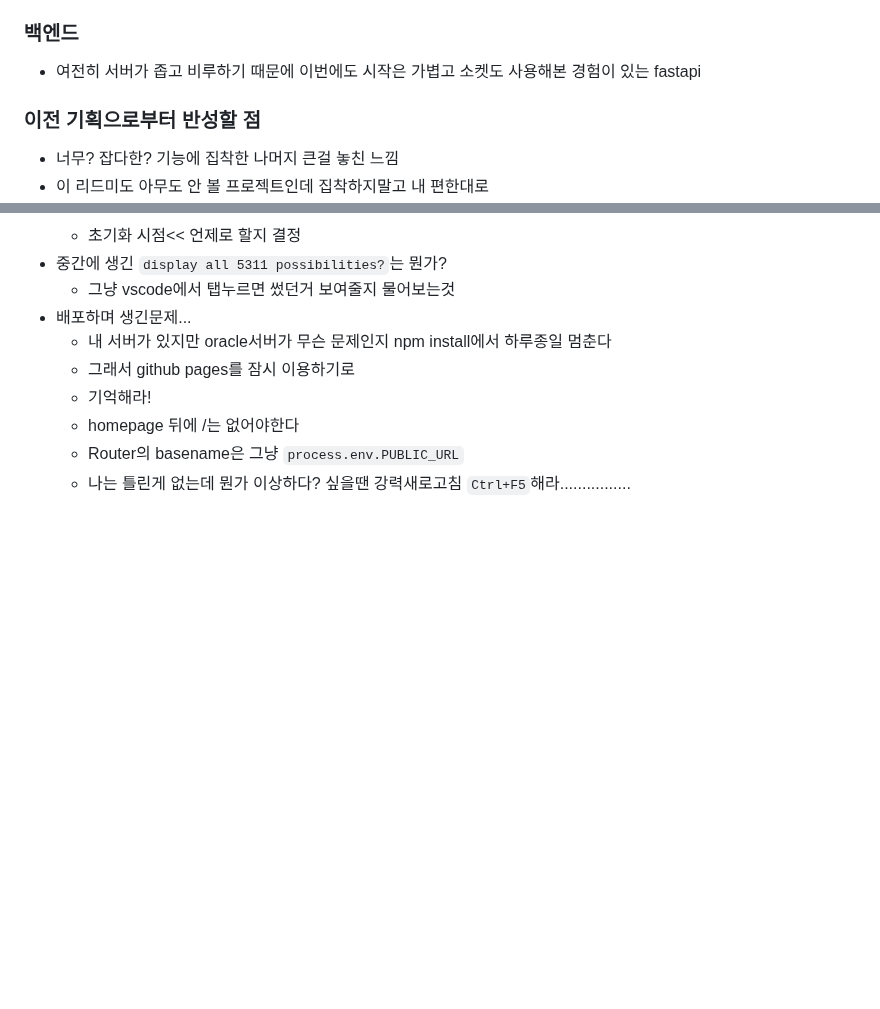
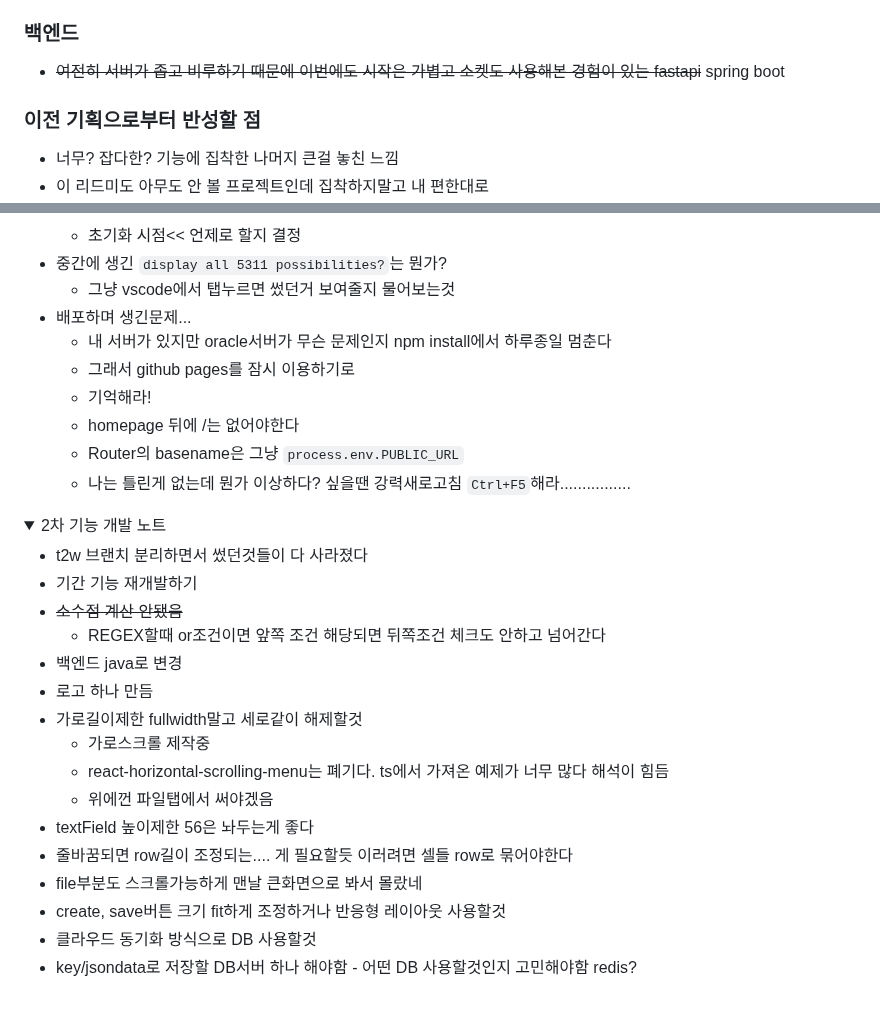
Before and after one commit to potato3641/make_anything, a Markdown page: README.md, 2 parts joined by grey strips. Rendered like a GitHub page; folded sections open; blank space fills up the shorter version.

Commit message:
[PAPER] dev noted

```diff
--- a/README.md
+++ b/README.md
@@ -18,7 +18,7 @@
 
 ### 백엔드
 
- - 여전히 서버가 좁고 비루하기 때문에 이번에도 시작은 가볍고 소켓도 사용해본 경험이 있는 fastapi
+ - ~~여전히 서버가 좁고 비루하기 때문에 이번에도 시작은 가볍고 소켓도 사용해본 경험이 있는 fastapi~~ spring boot
 
 ### 이전 기획으로부터 반성할 점
 
@@ -240,3 +242,23 @@
 	 - homepage 뒤에 /는 없어야한다
 	 - Router의 basename은 그냥 `process.env.PUBLIC_URL`
 	 - 나는 틀린게 없는데 뭔가 이상하다? 싶을땐 강력새로고침 `Ctrl+F5`해라................
+
+<details>
+<summary>2차 기능 개발 노트</summary>
+
+ - t2w 브랜치 분리하면서 썼던것들이 다 사라졌다
+ - 기간 기능 재개발하기
+ - ~~소수점 계산 안됐음~~
+	 - REGEX할때 or조건이면 앞쪽 조건 해당되면 뒤쪽조건 체크도 안하고 넘어간다
+ - 백엔드 java로 변경
+ - 로고 하나 만듬
+ - 가로길이제한 fullwidth말고 세로같이 해제할것
+	 - 가로스크롤 제작중
+	 - react-horizontal-scrolling-menu는 폐기다. ts에서 가져온 예제가 너무 많다 해석이 힘듬
+	 - 위에껀 파일탭에서 써야겠음
+ - textField 높이제한 56은 놔두는게 좋다
+ - 줄바꿈되면 row길이 조정되는.... 게 필요할듯 이러려면 셀들 row로 묶어야한다
+ - file부분도 스크롤가능하게 맨날 큰화면으로 봐서 몰랐네
+ - create, save버튼 크기 fit하게 조정하거나 반응형 레이아웃 사용할것
+ - 클라우드 동기화 방식으로 DB 사용할것
+ - key/jsondata로 저장할 DB서버 하나 해야함 - 어떤 DB 사용할것인지 고민해야함 redis?
```
Also changed, not shown: other parts of README.md (+3 -1 lines).
